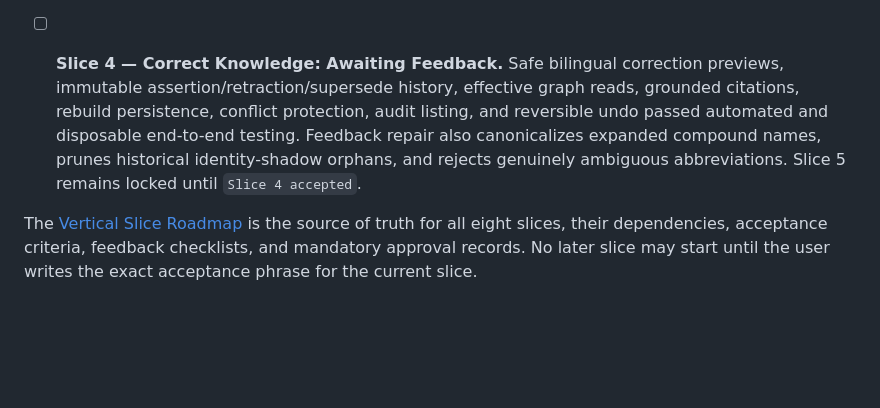
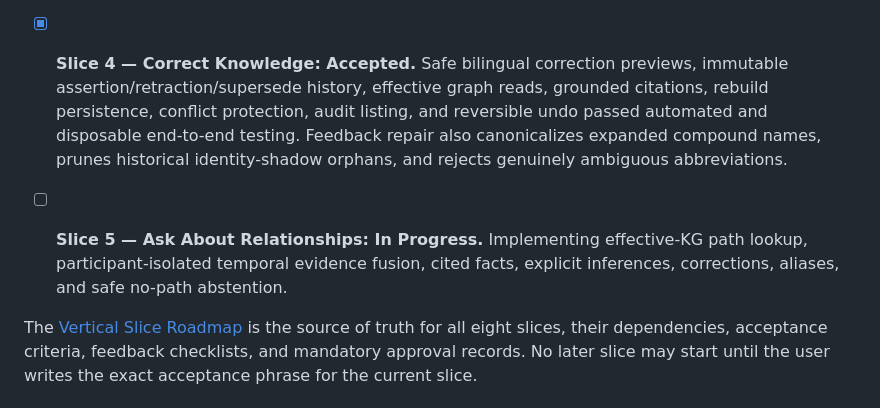
Before and after one commit to abdair-coca/LazoGraph, a Markdown page: PENDING.md, the part around the change. Rendered like a GitHub page; blank space fills up the shorter version.

```diff
--- a/PENDING.md
+++ b/PENDING.md
@@ -14,12 +14,15 @@
   authority, PII/source-hash reporting, transactional persistence, idempotency, grounded citations,
   and invariant validation passed automated and end-to-end testing.
 
-- [ ] **Slice 4 — Correct Knowledge: Awaiting Feedback.** Safe bilingual correction previews,
+- [x] **Slice 4 — Correct Knowledge: Accepted.** Safe bilingual correction previews,
   immutable assertion/retraction/supersede history, effective graph reads, grounded citations,
   rebuild persistence, conflict protection, audit listing, and reversible undo passed automated
   and disposable end-to-end testing. Feedback repair also canonicalizes expanded compound names,
-  prunes historical identity-shadow orphans, and rejects genuinely ambiguous abbreviations. Slice
-  5 remains locked until `Slice 4 accepted`.
+  prunes historical identity-shadow orphans, and rejects genuinely ambiguous abbreviations.
+
+- [ ] **Slice 5 — Ask About Relationships: In Progress.** Implementing effective-KG path lookup,
+  participant-isolated temporal evidence fusion, cited facts, explicit inferences, corrections,
+  aliases, and safe no-path abstention.
 
 The [Vertical Slice Roadmap](docs/VERTICAL_SLICES.md) is the source of truth for all eight slices,
 their dependencies, acceptance criteria, feedback checklists, and mandatory approval records.
```
Also changed, not shown: docs/VERTICAL_SLICES.md (+17 -17 lines).
